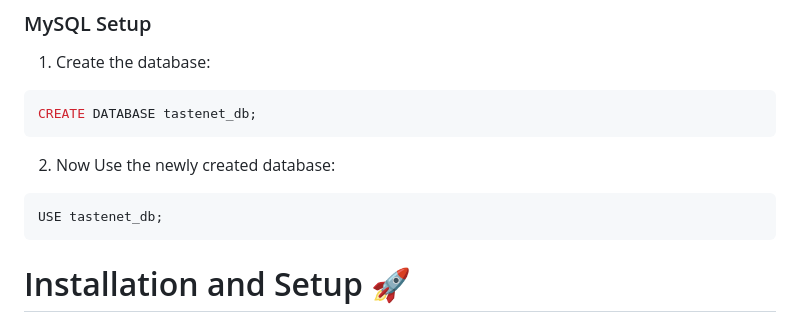
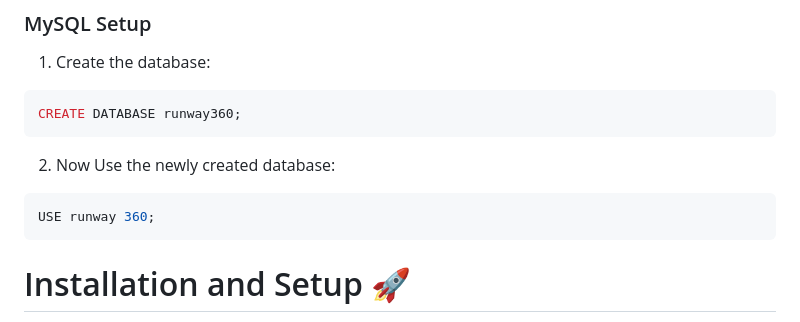
Before and after one commit to I-am-scum/Runway360, a Markdown page: README.md, the part around the change. Drawn GitHub-style.

````diff
--- a/README.md
+++ b/README.md
@@ -147,11 +147,11 @@ demo/
 ### MySQL Setup
 1. Create the database:
 ```sql
-CREATE DATABASE tastenet_db;
+CREATE DATABASE runway360;
 ```
 2. Now Use the newly created database:
 ```sql
-USE tastenet_db;
+USE runway 360;
 ```
 
 # Installation and Setup 🚀
````
